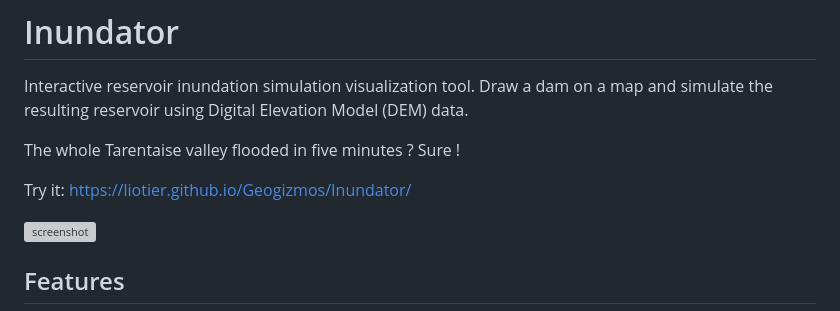
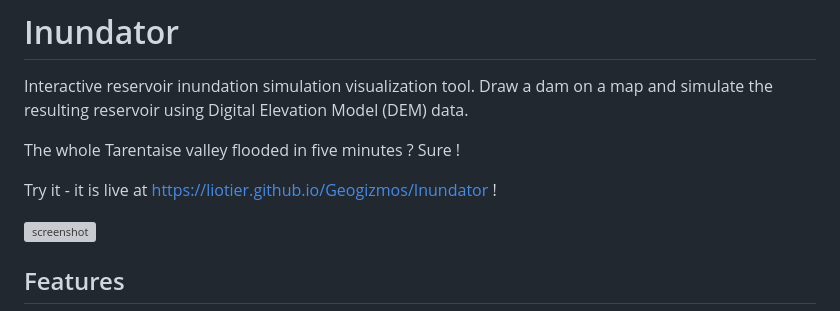
Before and after one commit to liotier/Geogizmos, a Markdown page: Inundator/README.md, the part around the change. Drawn GitHub-style; grey boxes are pictures that could not be loaded.

Commit message:
Deploy production from main branch 1642ab701c00ec626ca7087f3e991f452db0c7a8

```diff
--- a/Inundator/README.md
+++ b/Inundator/README.md
@@ -4,7 +4,7 @@ Interactive reservoir inundation simulation visualization tool. Draw a dam on a
 
 The whole Tarentaise valley flooded in five minutes ? Sure !
 
-Try it: https://liotier.github.io/Geogizmos/Inundator/
+Try it - it is live at https://liotier.github.io/Geogizmos/Inundator !
 
 ![screenshot](Screenshot_2025-11-20_Inundator_Interactive_Reservoir_Inundation_Simulator.png)
 
```
